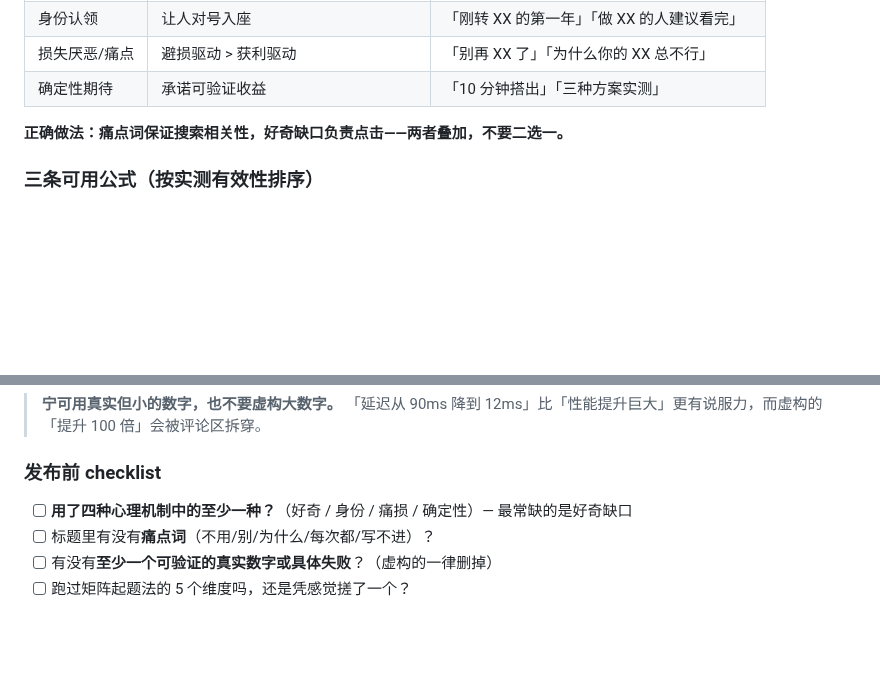
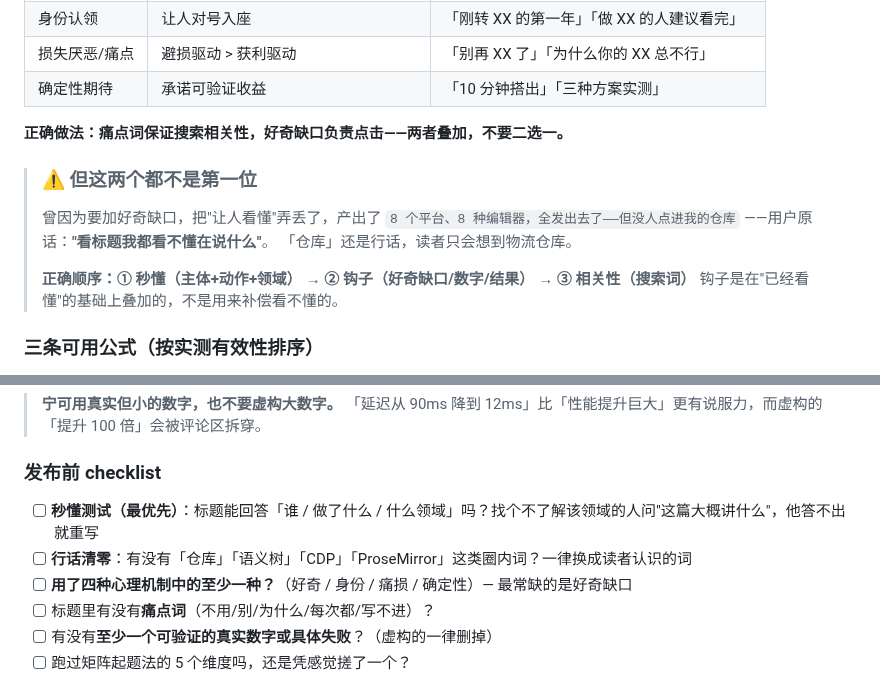
Before and after one commit to Glittering/ai-browser, a Markdown page: docs/marketing/PER_PLATFORM_PLAYBOOK.md, 2 parts joined by grey strips. GitHub-like rendering; blank space fills up the shorter version.

```diff
--- a/docs/marketing/PER_PLATFORM_PLAYBOOK.md
+++ b/docs/marketing/PER_PLATFORM_PLAYBOOK.md
@@ -43,6 +43,15 @@
 
 **正确做法：痛点词保证搜索相关性，好奇缺口负责点击——两者叠加，不要二选一。**
 
+> ### ⚠️ 但这两个都不是第一位
+>
+> 曾因为要加好奇缺口，把"让人看懂"弄丢了，产出了
+> `8 个平台、8 种编辑器，全发出去了——但没人点进我的仓库` ——用户原话：**"看标题我都看不懂在说什么"**。
+> 「仓库」还是行话，读者只会想到物流仓库。
+>
+> **正确顺序：① 秒懂（主体+动作+领域） → ② 钩子（好奇缺口/数字/结果） → ③ 相关性（搜索词）**
+> 钩子是在"已经看懂"的基础上叠加的，不是用来补偿看不懂的。
+
 ### 三条可用公式（按实测有效性排序）
 
 1. **否定/痛点词前置 + 冒号 + 具体答案**
@@ -78,6 +87,8 @@
 
 ### 发布前 checklist
 
+- [ ] **秒懂测试（最优先）**：标题能回答「谁 / 做了什么 / 什么领域」吗？找个不了解该领域的人问"这篇大概讲什么"，他答不出就重写
+- [ ] **行话清零**：有没有「仓库」「语义树」「CDP」「ProseMirror」这类圈内词？一律换成读者认识的词
 - [ ] **用了四种心理机制中的至少一种？**（好奇 / 身份 / 痛损 / 确定性）— 最常缺的是好奇缺口
 - [ ] 标题里有没有**痛点词**（不用/别/为什么/每次都/写不进）？
 - [ ] 有没有**至少一个可验证的真实数字或具体失败**？（虚构的一律删掉）
```
Also changed, not shown: docs/marketing/COPY_JUEJIN3.md (+37 -15 lines).
